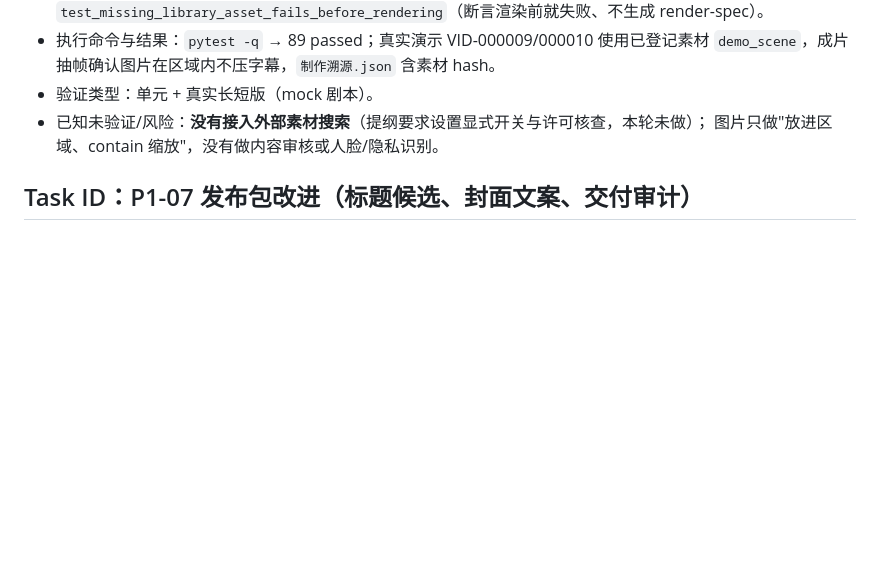
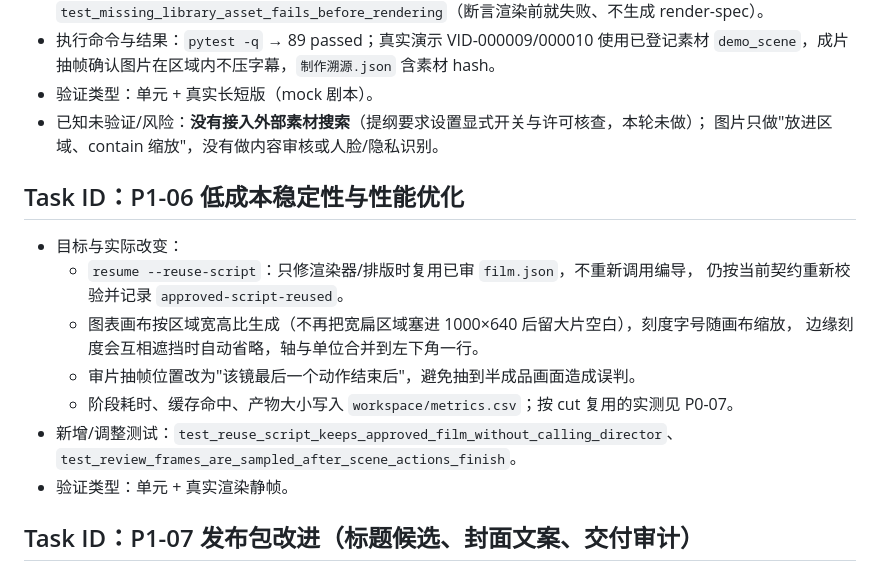
Before and after one commit to wenxvn/Movelyth-From-Idea-to-Final-Cut, a Markdown page: docs/v1-execution.md, the part around the change. Drawn GitHub-style; blank space fills up the shorter version.

```diff
--- a/docs/v1-execution.md
+++ b/docs/v1-execution.md
@@ -237,6 +237,19 @@
 - 已知未验证/风险：**没有接入外部素材搜索**（提纲要求设置显式开关与许可核查，本轮未做）；
   图片只做"放进区域、contain 缩放"，没有做内容审核或人脸/隐私识别。
 
+## Task ID：P1-06 低成本稳定性与性能优化
+
+- 目标与实际改变：
+  - `resume --reuse-script`：只修渲染器/排版时复用已审 `film.json`，不重新调用编导，
+    仍按当前契约重新校验并记录 `approved-script-reused`。
+  - 图表画布按区域宽高比生成（不再把宽扁区域塞进 1000×640 后留大片空白），刻度字号随画布缩放，
+    边缘刻度会互相遮挡时自动省略，轴与单位合并到左下角一行。
+  - 审片抽帧位置改为"该镜最后一个动作结束后"，避免抽到半成品画面造成误判。
+  - 阶段耗时、缓存命中、产物大小写入 `workspace/metrics.csv`；按 cut 复用的实测见 P0-07。
+- 新增/调整测试：`test_reuse_script_keeps_approved_film_without_calling_director`、
+  `test_review_frames_are_sampled_after_scene_actions_finish`。
+- 验证类型：单元 + 真实渲染静帧。
+
 ## Task ID：P1-07 发布包改进（标题候选、封面文案、交付审计）
 
 - 目标与实际改变：
```
Also changed, not shown: README.md (+4 -1 lines), docs/architecture.md (+4 -0 lines).
